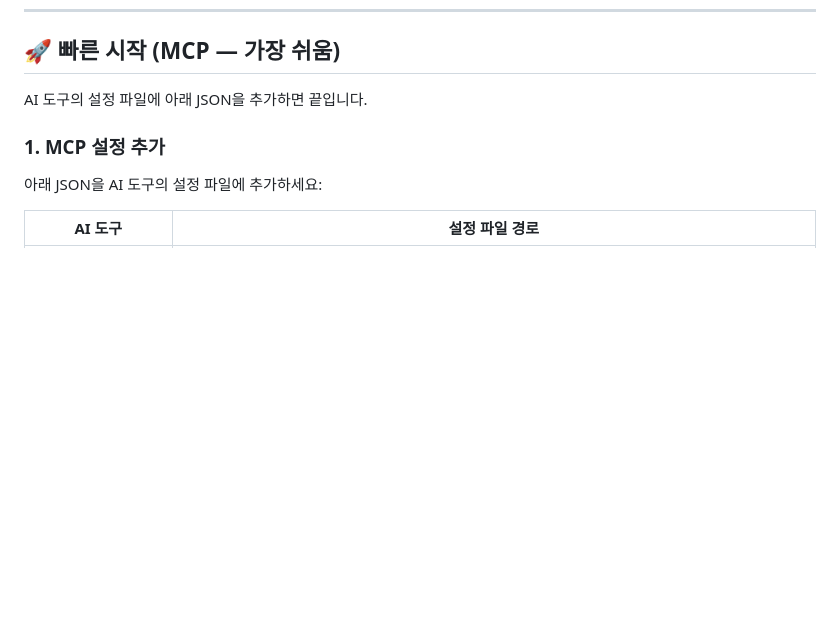
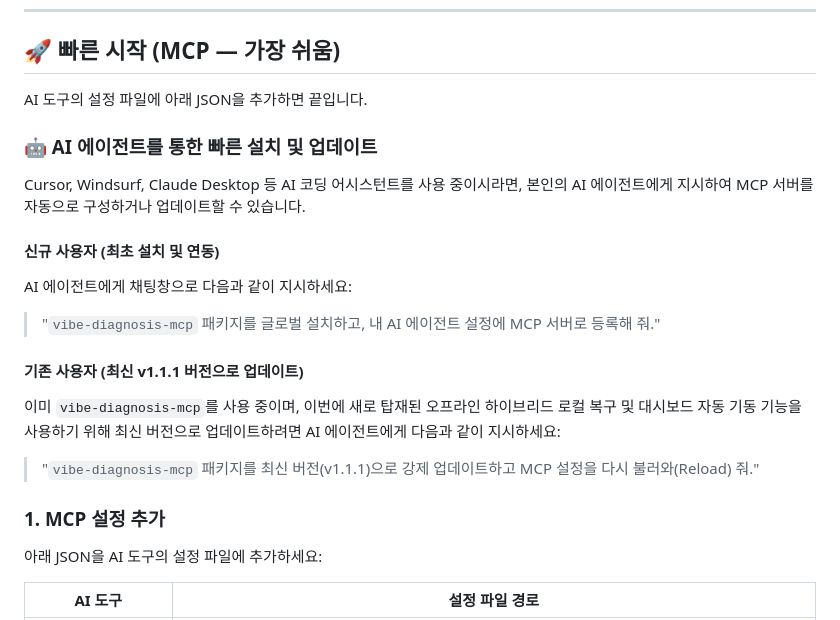
Before and after one commit to Rejard/vibe-diagnosis, a Markdown page: README.ko.md, the part around the change. Drawn GitHub-style; blank space fills up the shorter version.

Commit message:
docs: AI 에이전트를 통한 원클릭 설치 및 업데이트 안내 추가 (한/영)

```diff
--- a/README.ko.md
+++ b/README.ko.md
@@ -13,6 +13,18 @@ AI 에이전트와 함께 코딩할 때, "지금 이 프로젝트가 정상인
 ## 🚀 빠른 시작 (MCP — 가장 쉬움)
 
 AI 도구의 설정 파일에 아래 JSON을 추가하면 끝입니다.
+
+### 🤖 AI 에이전트를 통한 빠른 설치 및 업데이트
+
+Cursor, Windsurf, Claude Desktop 등 AI 코딩 어시스턴트를 사용 중이시라면, 본인의 AI 에이전트에게 지시하여 MCP 서버를 자동으로 구성하거나 업데이트할 수 있습니다.
+
+#### 신규 사용자 (최초 설치 및 연동)
+AI 에이전트에게 채팅창으로 다음과 같이 지시하세요:
+> "`vibe-diagnosis-mcp` 패키지를 글로벌 설치하고, 내 AI 에이전트 설정에 MCP 서버로 등록해 줘."
+
+#### 기존 사용자 (최신 v1.1.1 버전으로 업데이트)
+이미 `vibe-diagnosis-mcp`를 사용 중이며, 이번에 새로 탑재된 오프라인 하이브리드 로컬 복구 및 대시보드 자동 기동 기능을 사용하기 위해 최신 버전으로 업데이트하려면 AI 에이전트에게 다음과 같이 지시하세요:
+> "`vibe-diagnosis-mcp` 패키지를 최신 버전(v1.1.1)으로 강제 업데이트하고 MCP 설정을 다시 불러와(Reload) 줘."
 
 ### 1. MCP 설정 추가
 
```
Also changed, not shown: README.md (+12 -0 lines).
